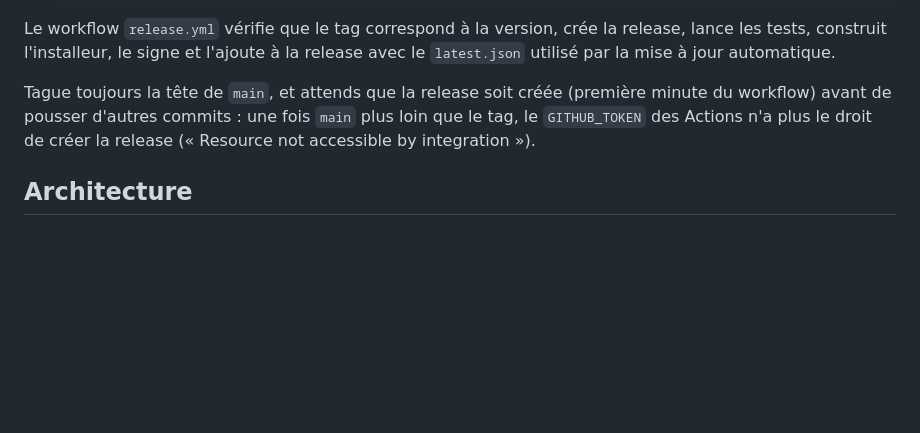
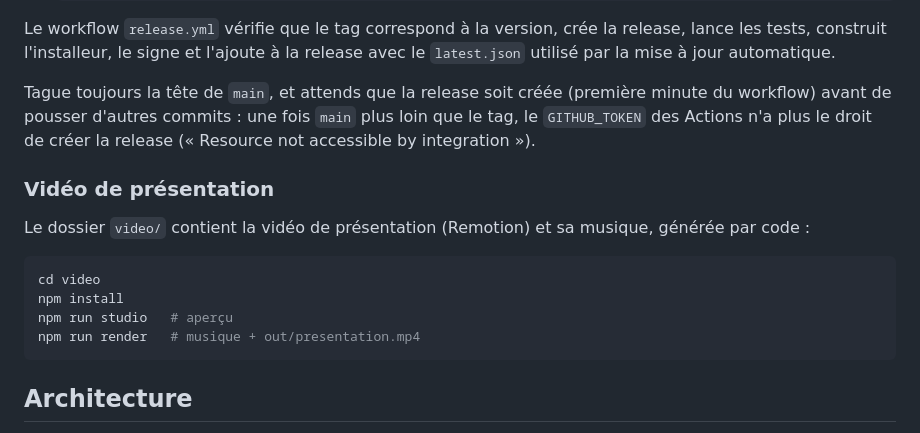
Before and after one commit to guillaume-gagnaire/claude-code-manager, a Markdown page: README.md, the part around the change. Drawn GitHub-style; blank space fills up the shorter version.

Commit message:
docs: how to render the presentation video
Co-Authored-By: Claude Opus 5.5 <noreply@anthropic.com>
Claude-Session: https://claude.ai/code/session_01XHrUn7tS6jP85FC8kkPpvw

````diff
--- a/README.md
+++ b/README.md
@@ -102,6 +102,17 @@ Le workflow `release.yml` vérifie que le tag correspond à la version, crée la
 
 Tague toujours la tête de `main`, et attends que la release soit créée (première minute du workflow) avant de pousser d'autres commits : une fois `main` plus loin que le tag, le `GITHUB_TOKEN` des Actions n'a plus le droit de créer la release (« Resource not accessible by integration »).
 
+### Vidéo de présentation
+
+Le dossier `video/` contient la vidéo de présentation (Remotion) et sa musique, générée par code :
+
+```powershell
+cd video
+npm install
+npm run studio   # aperçu
+npm run render   # musique + out/presentation.mp4
+```
+
 ## Architecture
 
 - `src-tauri/` : backend Rust (Tauri 2).
````
